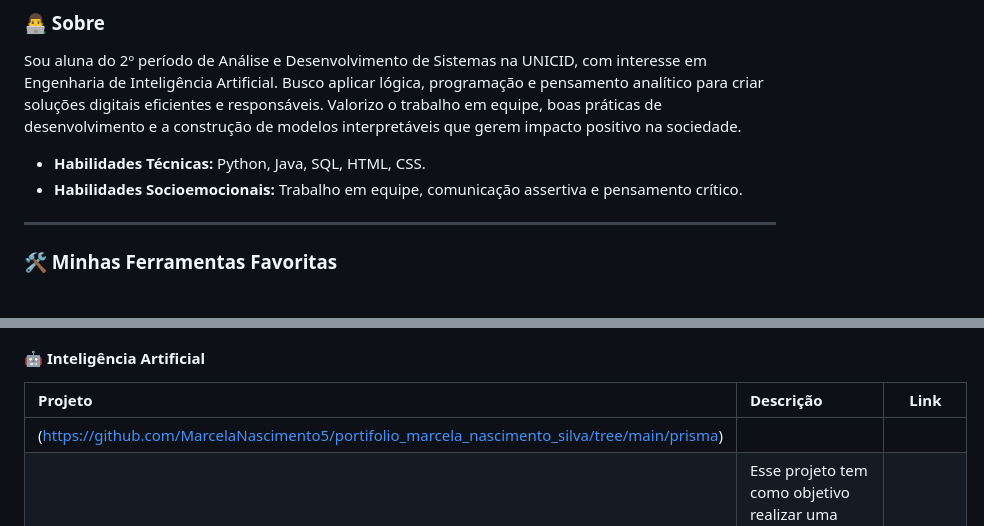
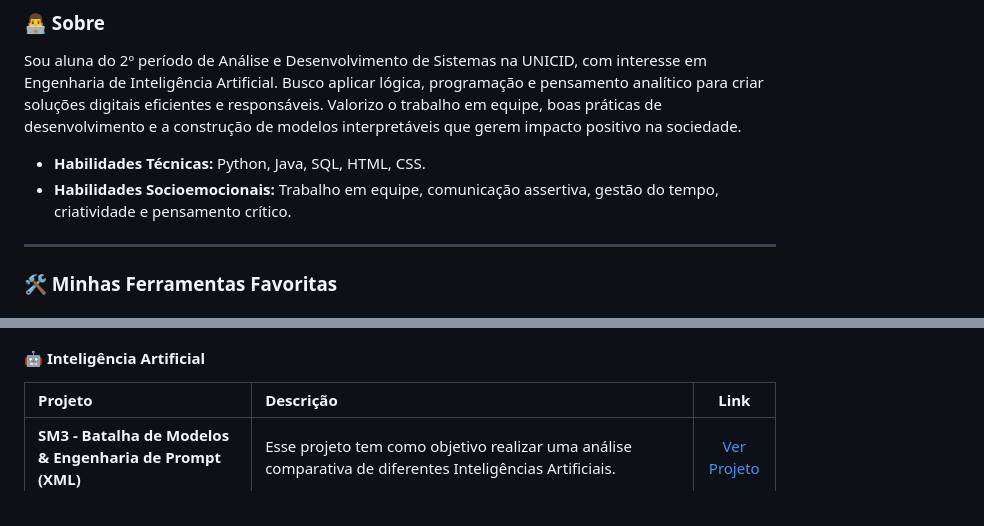
Before and after one commit to MarcelaNascimento5/portifolio_marcela_nascimento_silva, a Markdown page: README.md, 2 parts joined by grey strips. Drawn GitHub-style.

Commit message:
Update socio-emotional skills in README
Added time management and creativity to socio-emotional skills.

```diff
--- a/README.md
+++ b/README.md
@@ -15,7 +15,7 @@
 Sou aluna do 2º período de Análise e Desenvolvimento de Sistemas na UNICID, com interesse em Engenharia de Inteligência Artificial. Busco aplicar lógica, programação e pensamento analítico para criar soluções digitais eficientes e responsáveis. Valorizo o trabalho em equipe, boas práticas de desenvolvimento e a construção de modelos interpretáveis que gerem impacto positivo na sociedade.
 
 * **Habilidades Técnicas:** Python, Java, SQL, HTML, CSS.
-* **Habilidades Socioemocionais:** Trabalho em equipe, comunicação assertiva e pensamento crítico.
+* **Habilidades Socioemocionais:** Trabalho em equipe, comunicação assertiva, gestão do tempo, criatividade e pensamento crítico.
 
 
 ---
@@ -45,6 +45,5 @@ Sou aluna do 2º período de Análise e Desenvolvimento de Sistemas na UNICID, c
 #### 🤖 Inteligência Artificial
 | Projeto | Descrição | Link |
 | :--- | :--- | :---: |
-(https://github.com/MarcelaNascimento5/portifolio_marcela_nascimento_silva/tree/main/prisma) |
 | **SM3 - Batalha de Modelos & Engenharia de Prompt (XML)** | Esse projeto tem como objetivo realizar uma análise comparativa de diferentes Inteligências Artificiais. | [Ver Projeto](https://github.com/MarcelaNascimento5/portifolio_marcela_nascimento_silva/tree/main/Projeto-XML) |
 | **SM4 - Engenharia Reversa** |  Esse projeto tem como objetivo reconstruir um website funcional a partir da observação da interface externa do website StackEdit, sem visualizar o código-fonte original ou fornecer o link para a IA. | [Ver Projeto](https://github.com/MarcelaNascimento5/portifolio_marcela_nascimento_silva/tree/main/Projeto-Engenharia-Reversa) |
```
Also changed, not shown: other parts of README.md (+1 -1 lines).
